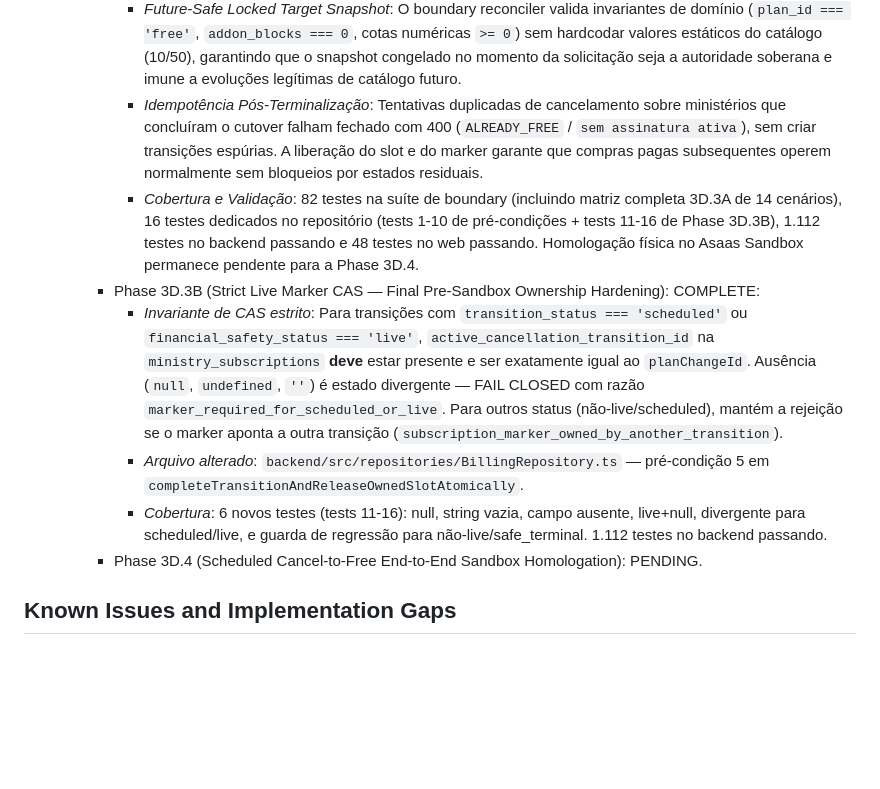
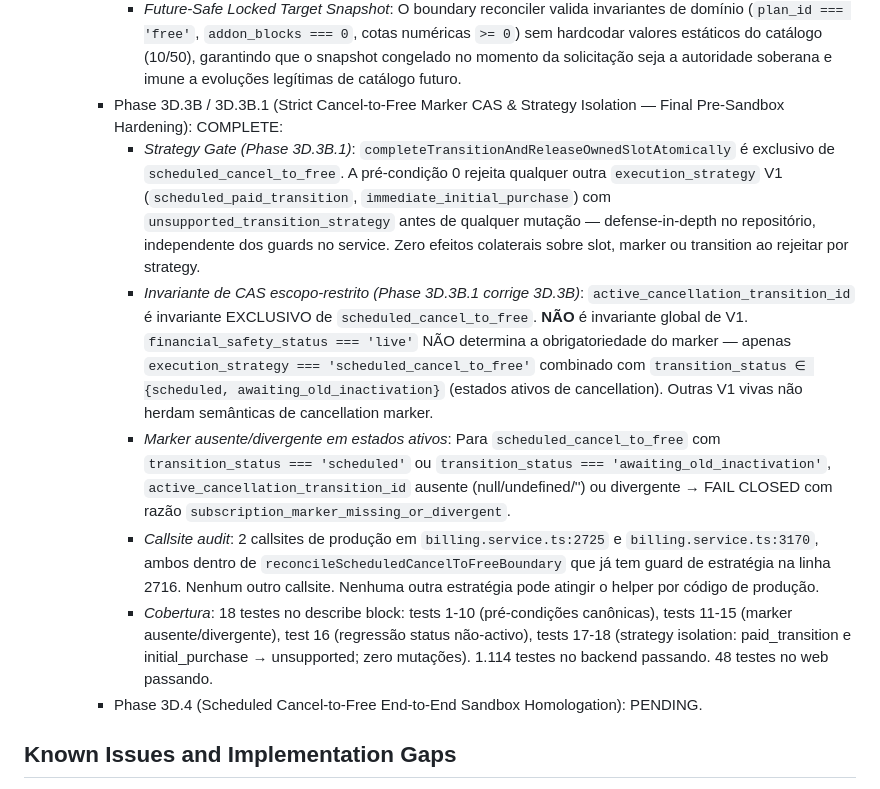
Before and after one commit to henriquecesarth/praise-app, a Markdown page: MEMORY.md, the part around the change. GitHub-like rendering; blank space fills up the shorter version.

Commit message:
docs(memory): record Phase 3D.3B.1 - cancel-to-free marker CAS scoped correctly

```diff
--- a/MEMORY.md
+++ b/MEMORY.md
@@ -143,12 +143,12 @@ O backend usa Vitest para testes unitários e de integração cobrindo motor de
       - *Canonical Slot Identity & Single Authority*: O slot determinístico utiliza exclusivamente o helper `buildActiveTransitionSlotId(ministryId, provider)` (`slot_${ministryId}__${provider}`) e a coleção `billing_active_transition_slots`. Zero concatenações manuais de string.
       - *Atomic Terminalization (Eliminação de Crash Window C)*: `BillingRepository.completeTransitionAndReleaseOwnedSlotAtomically` executa em uma única transação Firestore: (1) atualiza a transição para `completed` + `safe_terminal`; (2) deleta o slot ativo determinístico (`t.delete`); e (3) limpa o ownership marker (`active_cancellation_transition_id: null`, `cancel_at_period_end: false`) via CAS compare-and-clear. Pré-condições estritas: transição não pode estar em atenção financeira (`financial_attention_required !== true && financial_safety_status !== 'attention_required'`), assinatura do ministério deve existir, slot deve pertencer exclusivamente à transição, e marker na assinatura deve corresponder ao ID da transição. Impossibilita o surgimento do estado órfão `completed` + `HELD`.
       - *Future-Safe Locked Target Snapshot*: O boundary reconciler valida invariantes de domínio (`plan_id === 'free'`, `addon_blocks === 0`, cotas numéricas `>= 0`) sem hardcodar valores estáticos do catálogo (10/50), garantindo que o snapshot congelado no momento da solicitação seja a autoridade soberana e imune a evoluções legítimas de catálogo futuro.
-      - *Idempotência Pós-Terminalização*: Tentativas duplicadas de cancelamento sobre ministérios que concluíram o cutover falham fechado com 400 (`ALREADY_FREE` / `sem assinatura ativa`), sem criar transições espúrias. A liberação do slot e do marker garante que compras pagas subsequentes operem normalmente sem bloqueios por estados residuais.
-      - *Cobertura e Validação*: 82 testes na suíte de boundary (incluindo matriz completa 3D.3A de 14 cenários), 16 testes dedicados no repositório (tests 1-10 de pré-condições + tests 11-16 de Phase 3D.3B), 1.112 testes no backend passando e 48 testes no web passando. Homologação física no Asaas Sandbox permanece pendente para a Phase 3D.4.
-    - Phase 3D.3B (Strict Live Marker CAS — Final Pre-Sandbox Ownership Hardening): COMPLETE:
-      - *Invariante de CAS estrito*: Para transições com `transition_status === 'scheduled'` ou `financial_safety_status === 'live'`, `active_cancellation_transition_id` na `ministry_subscriptions` **deve** estar presente e ser exatamente igual ao `planChangeId`. Ausência (`null`, `undefined`, `''`) é estado divergente — FAIL CLOSED com razão `marker_required_for_scheduled_or_live`. Para outros status (não-live/scheduled), mantém a rejeição se o marker aponta a outra transição (`subscription_marker_owned_by_another_transition`).
-      - *Arquivo alterado*: `backend/src/repositories/BillingRepository.ts` — pré-condição 5 em `completeTransitionAndReleaseOwnedSlotAtomically`.
-      - *Cobertura*: 6 novos testes (tests 11-16): null, string vazia, campo ausente, live+null, divergente para scheduled/live, e guarda de regressão para não-live/safe_terminal. 1.112 testes no backend passando.
+    - Phase 3D.3B / 3D.3B.1 (Strict Cancel-to-Free Marker CAS & Strategy Isolation — Final Pre-Sandbox Hardening): COMPLETE:
+      - *Strategy Gate (Phase 3D.3B.1)*: `completeTransitionAndReleaseOwnedSlotAtomically` é exclusivo de `scheduled_cancel_to_free`. A pré-condição 0 rejeita qualquer outra `execution_strategy` V1 (`scheduled_paid_transition`, `immediate_initial_purchase`) com `unsupported_transition_strategy` antes de qualquer mutação — defense-in-depth no repositório, independente dos guards no service. Zero efeitos colaterais sobre slot, marker ou transition ao rejeitar por strategy.
+      - *Invariante de CAS escopo-restrito (Phase 3D.3B.1 corrige 3D.3B)*: `active_cancellation_transition_id` é invariante EXCLUSIVO de `scheduled_cancel_to_free`. **NÃO** é invariante global de V1. `financial_safety_status === 'live'` NÃO determina a obrigatoriedade do marker — apenas `execution_strategy === 'scheduled_cancel_to_free'` combinado com `transition_status ∈ {scheduled, awaiting_old_inactivation}` (estados ativos de cancellation). Outras V1 vivas não herdam semânticas de cancellation marker.
+      - *Marker ausente/divergente em estados ativos*: Para `scheduled_cancel_to_free` com `transition_status === 'scheduled'` ou `transition_status === 'awaiting_old_inactivation'`, `active_cancellation_transition_id` ausente (null/undefined/'') ou divergente → FAIL CLOSED com razão `subscription_marker_missing_or_divergent`.
+      - *Callsite audit*: 2 callsites de produção em `billing.service.ts:2725` e `billing.service.ts:3170`, ambos dentro de `reconcileScheduledCancelToFreeBoundary` que já tem guard de estratégia na linha 2716. Nenhum outro callsite. Nenhuma outra estratégia pode atingir o helper por código de produção.
+      - *Cobertura*: 18 testes no describe block: tests 1-10 (pré-condições canônicas), tests 11-15 (marker ausente/divergente), test 16 (regressão status não-activo), tests 17-18 (strategy isolation: paid_transition e initial_purchase → unsupported; zero mutações). 1.114 testes no backend passando. 48 testes no web passando.
     - Phase 3D.4 (Scheduled Cancel-to-Free End-to-End Sandbox Homologation): PENDING.
 
 ## Known Issues and Implementation Gaps
```
